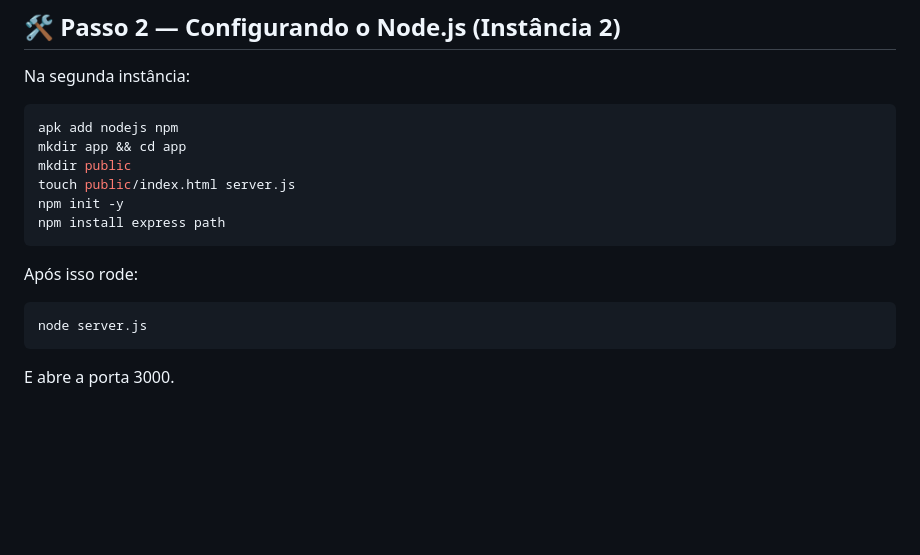
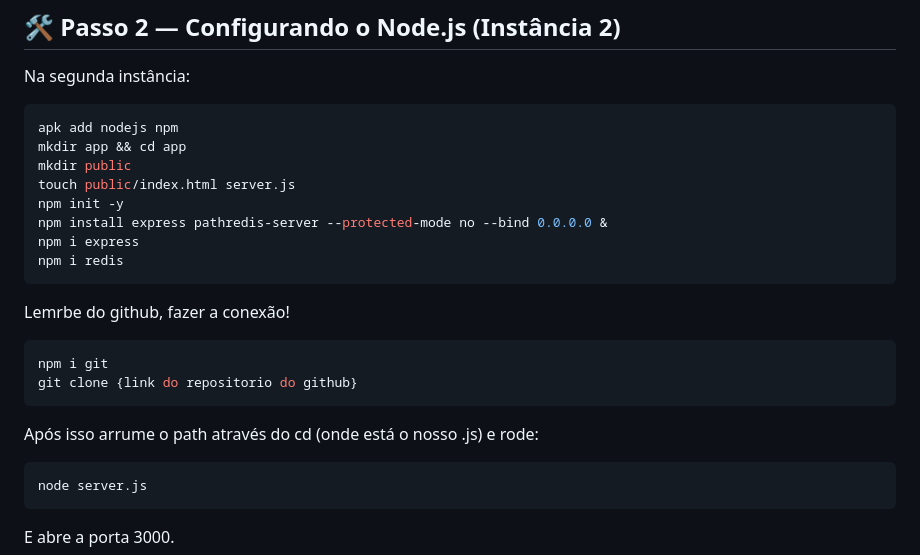
Before and after one commit to m4rtz3/Cafeteria-do-NoSQL, a Markdown page: README.md, the part around the change. GitHub-like rendering; blank space fills up the shorter version.

````diff
--- a/README.md
+++ b/README.md
@@ -34,10 +34,18 @@ mkdir app && cd app
 mkdir public
 touch public/index.html server.js
 npm init -y
-npm install express path
+npm install express pathredis-server --protected-mode no --bind 0.0.0.0 &
+npm i express
+npm i redis
 ```
 
-Após isso rode:
+Lemrbe do github, fazer a conexão!
+```bash
+npm i git
+git clone {link do repositorio do github}
+```
+
+Após isso arrume o path através do cd (onde está o nosso .js) e rode:
 ```
 node server.js
 ```
````
